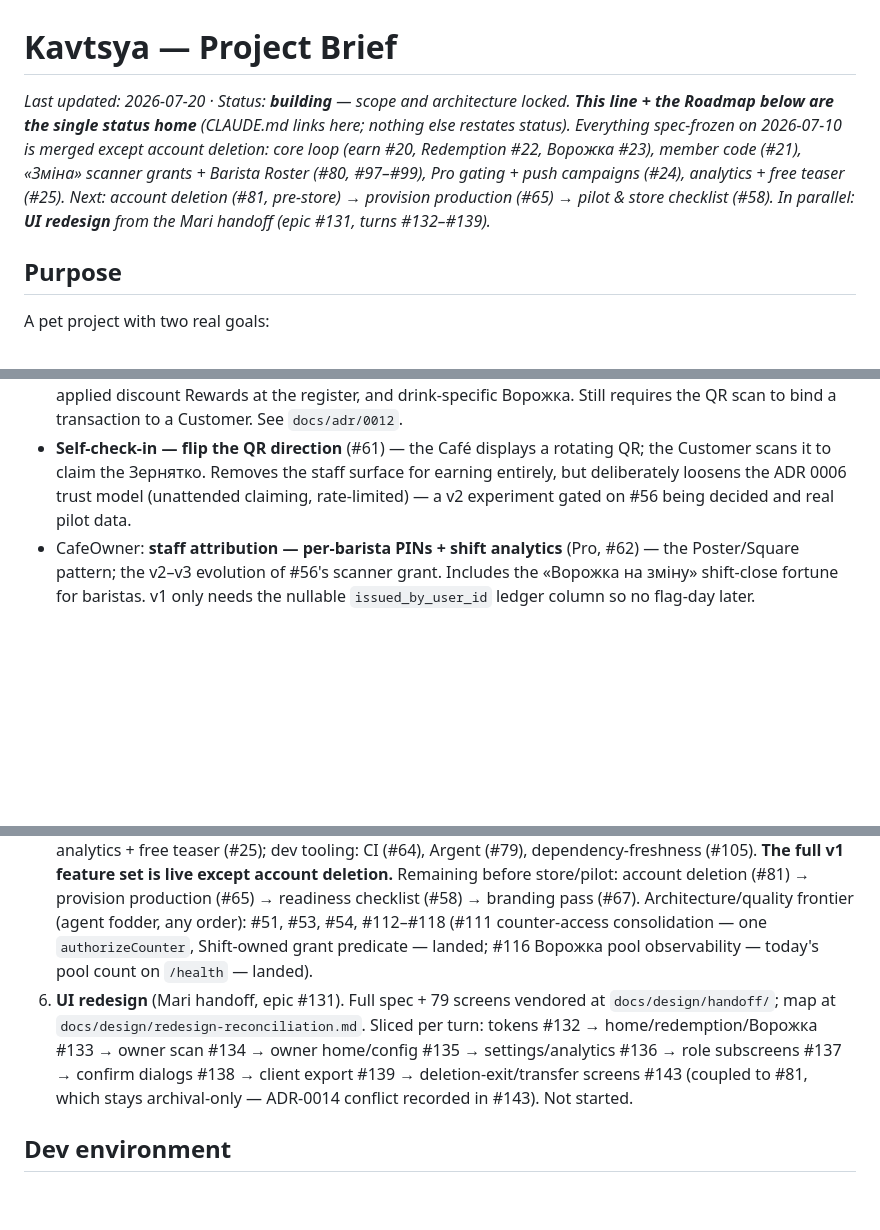
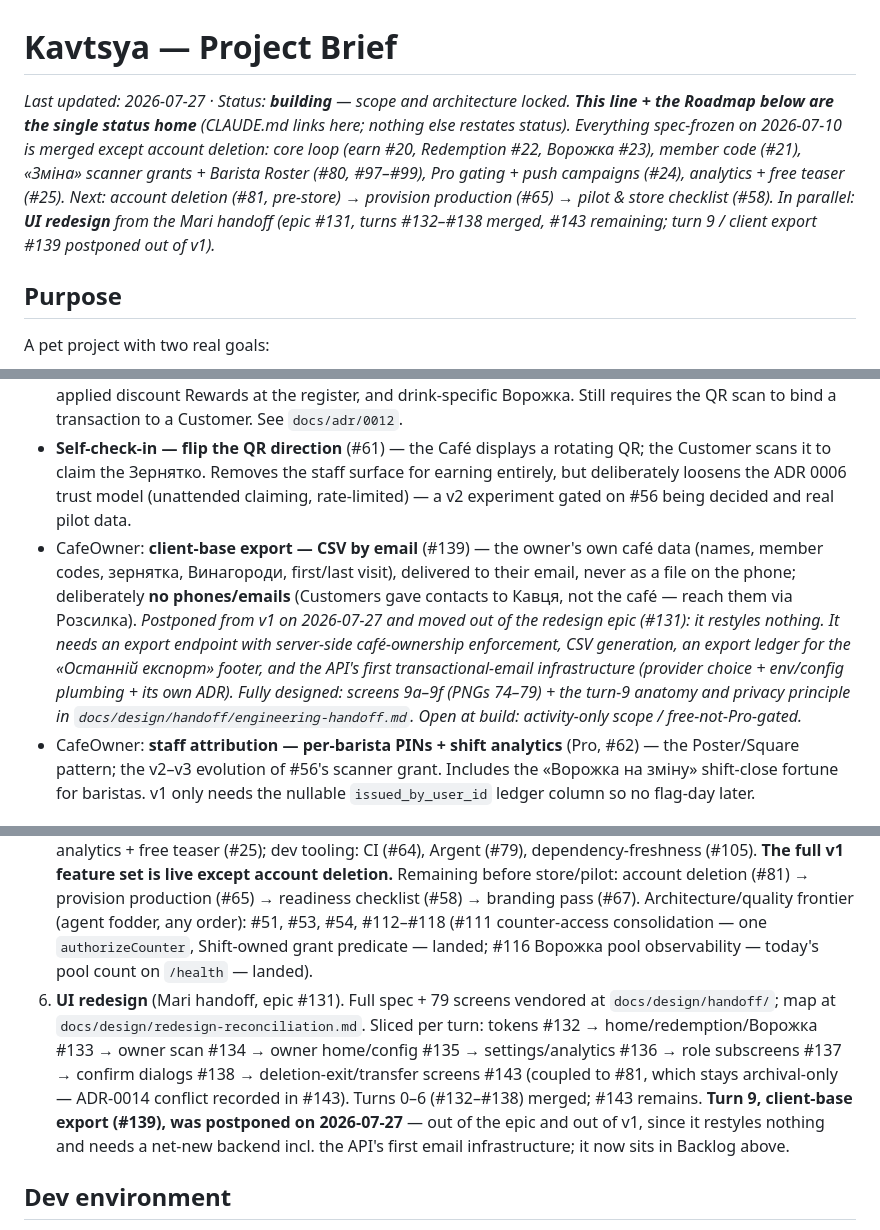
Before and after one commit to git-sparrow/kavtsya, a Markdown page: PROJECT_BRIEF.md, 3 parts joined by grey strips. GitHub-like rendering; blank space fills up the shorter version.

```diff
--- a/PROJECT_BRIEF.md
+++ b/PROJECT_BRIEF.md
@@ -1,6 +1,6 @@
 # Kavtsya — Project Brief
 
-_Last updated: 2026-07-20 · Status: **building** — scope and architecture locked. **This line + the Roadmap below are the single status home** (CLAUDE.md links here; nothing else restates status). Everything spec-frozen on 2026-07-10 is merged except account deletion: core loop (earn #20, Redemption #22, Ворожка #23), member code (#21), «Зміна» scanner grants + Barista Roster (#80, #97–#99), Pro gating + push campaigns (#24), analytics + free teaser (#25). Next: account deletion (#81, pre-store) → provision production (#65) → pilot & store checklist (#58). In parallel: **UI redesign** from the Mari handoff (epic #131, turns #132–#139)._
+_Last updated: 2026-07-27 · Status: **building** — scope and architecture locked. **This line + the Roadmap below are the single status home** (CLAUDE.md links here; nothing else restates status). Everything spec-frozen on 2026-07-10 is merged except account deletion: core loop (earn #20, Redemption #22, Ворожка #23), member code (#21), «Зміна» scanner grants + Barista Roster (#80, #97–#99), Pro gating + push campaigns (#24), analytics + free teaser (#25). Next: account deletion (#81, pre-store) → provision production (#65) → pilot & store checklist (#58). In parallel: **UI redesign** from the Mari handoff (epic #131, turns #132–#138 merged, #143 remaining; turn 9 / client export #139 postponed out of v1)._
 
 ## Purpose
 
@@ -68,6 +68,7 @@ A mobile loyalty app connecting coffee shops with their Customers, plus a CafeOw
 - CafeOwner: **custom Rewards** (Pro, beyond platform defaults) — *display-only* first (barista honours manually, no POS), then *auto-applied* at the register with POS integration. Free keeps the full platform-default set.
 - CafeOwner: **POS integration** (Pro) — optional enrichment of the loyalty loop for cafés that already run a POS (Poster first). An edge adapter (`POSProvider`, mirroring the AI provider abstraction), **never a dependency** — the core loop always works without a POS. Adds order-level data (drinks, spend), auto-applied discount Rewards at the register, and drink-specific Ворожка. Still requires the QR scan to bind a transaction to a Customer. See `docs/adr/0012`.
 - **Self-check-in — flip the QR direction** (#61) — the Café displays a rotating QR; the Customer scans it to claim the Зернятко. Removes the staff surface for earning entirely, but deliberately loosens the ADR 0006 trust model (unattended claiming, rate-limited) — a v2 experiment gated on #56 being decided and real pilot data.
+- CafeOwner: **client-base export — CSV by email** (#139) — the owner's own café data (names, member codes, зернятка, Винагороди, first/last visit), delivered to their email, never as a file on the phone; deliberately **no phones/emails** (Customers gave contacts to Кавця, not the café — reach them via Розсилка). _Postponed from v1 on 2026-07-27 and moved out of the redesign epic (#131): it restyles nothing. It needs an export endpoint with server-side café-ownership enforcement, CSV generation, an export ledger for the «Останній експорт» footer, and the API's first transactional-email infrastructure (provider choice + env/config plumbing + its own ADR). Fully designed: screens 9a–9f (PNGs 74–79) + the turn-9 anatomy and privacy principle in `docs/design/handoff/engineering-handoff.md`. Open at build: activity-only scope / free-not-Pro-gated._
 - CafeOwner: **staff attribution — per-barista PINs + shift analytics** (Pro, #62) — the Poster/Square pattern; the v2–v3 evolution of #56's scanner grant. Includes the «Ворожка на зміну» shift-close fortune for baristas. v1 only needs the nullable `issued_by_user_id` ledger column so no flag-day later.
 
 ## Business model
@@ -128,7 +129,7 @@ Availability (checked 2026-06-13): no app named Kavtsya/Кавця on either sto
 3. ~~Tech / architecture plan.~~ ✓ done 2026-06-15 (see Tech stack above + `docs/adr/`)
 4. ~~PRD → issues.~~ ✓ done — tracked in [GitHub Issues](https://github.com/git-sparrow/kavtsya/issues).
 5. **Build the vertical slices.** ← in progress. Merged: walking skeleton (#15), auth (#16), Cafés (#17), loyalty config (#18), rotating QR token (#19), core scan + Зернятко ledger (#20), scan-rejection taxonomy (#50), balance fold (#52), Redemption (#22), Ворожка (#23), member code (#21), «Зміна» scanner grants + Barista Roster (#80, #97–#99), role Modes (#96), design tokens (#94), Pro gating + push campaigns (#24), analytics + free teaser (#25); dev tooling: CI (#64), Argent (#79), dependency-freshness (#105). **The full v1 feature set is live except account deletion.** Remaining before store/pilot: account deletion (#81) → provision production (#65) → readiness checklist (#58) → branding pass (#67). Architecture/quality frontier (agent fodder, any order): #51, #53, #54, #112–#118 (#111 counter-access consolidation — one `authorizeCounter`, Shift-owned grant predicate — landed; #116 Ворожка pool observability — today's pool count on `/health` — landed).
-6. **UI redesign** (Mari handoff, epic #131). Full spec + 79 screens vendored at `docs/design/handoff/`; map at `docs/design/redesign-reconciliation.md`. Sliced per turn: tokens #132 → home/redemption/Ворожка #133 → owner scan #134 → owner home/config #135 → settings/analytics #136 → role subscreens #137 → confirm dialogs #138 → client export #139 → deletion-exit/transfer screens #143 (coupled to #81, which stays archival-only — ADR-0014 conflict recorded in #143). Not started.
+6. **UI redesign** (Mari handoff, epic #131). Full spec + 79 screens vendored at `docs/design/handoff/`; map at `docs/design/redesign-reconciliation.md`. Sliced per turn: tokens #132 → home/redemption/Ворожка #133 → owner scan #134 → owner home/config #135 → settings/analytics #136 → role subscreens #137 → confirm dialogs #138 → deletion-exit/transfer screens #143 (coupled to #81, which stays archival-only — ADR-0014 conflict recorded in #143). Turns 0–6 (#132–#138) merged; #143 remains. **Turn 9, client-base export (#139), was postponed on 2026-07-27** — out of the epic and out of v1, since it restyles nothing and needs a net-new backend incl. the API's first email infrastructure; it now sits in Backlog above.
 
 ## Dev environment
 
```
Also changed, not shown: docs/design/redesign-reconciliation.md (+2 -2 lines).
